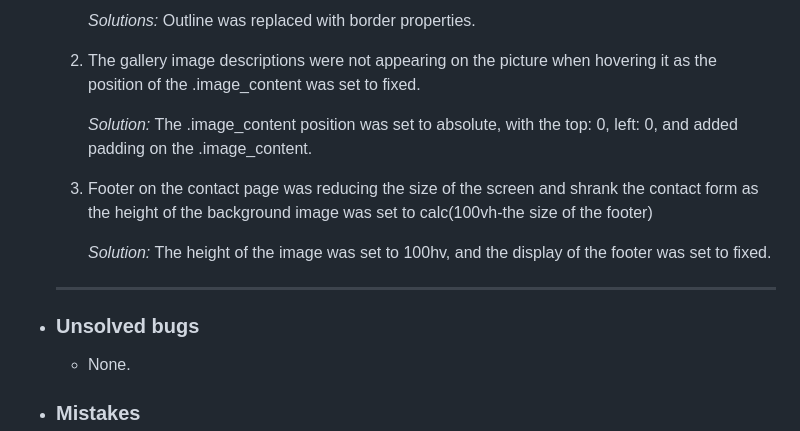
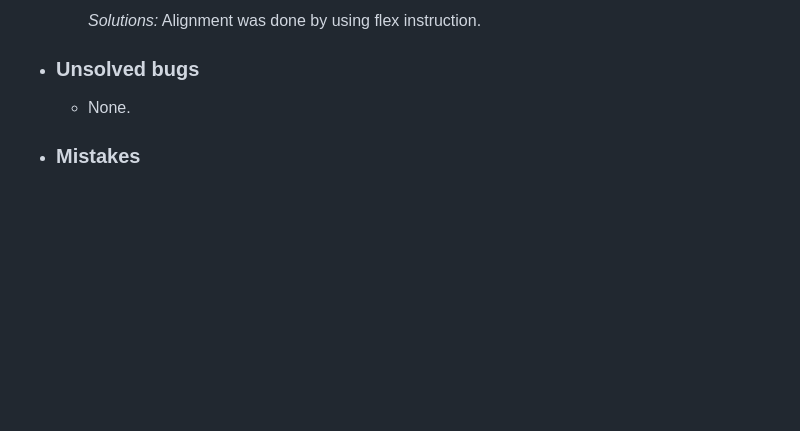
Before and after one commit to dimmando/studio, a Markdown page: TESTING.md, the part around one of its changes. Drawn GitHub-style; blank space fills up the shorter version.

```diff
--- a/TESTING.md
+++ b/TESTING.md
@@ -170,14 +170,6 @@ In order to confirm the correct functionality, responsiveness, and appearance:
 
-        *Solutions:* Outline was replaced with border properties.
+        *Solutions:* Alignment was done by using flex instruction.
 
-    1. The gallery image descriptions were not appearing on the picture when hovering it as the position of the .image_content was set to fixed.
-
-        *Solution:* The .image_content position was set to absolute, with the top: 0, left: 0, and added padding on the .image_content.
-
-    1. Footer on the contact page was reducing the size of the screen and shrank the contact form as the height of the background image was set to calc(100vh-the size of the footer)
-
-        *Solution:* The height of the image was set to 100hv, and the display of the footer was set to fixed.
-    ---
 + ### Unsolved bugs
     - None.
 + ### Mistakes
```
Also changed, not shown: other parts of TESTING.md (+3 -3 lines), documentation/lighthouse_contact_page.png (added), documentation/lighthouse_gallery_page.png (added), documentation/lighthouse_home_page.png (added), documentation/lighthouse_response_page.png (added).
